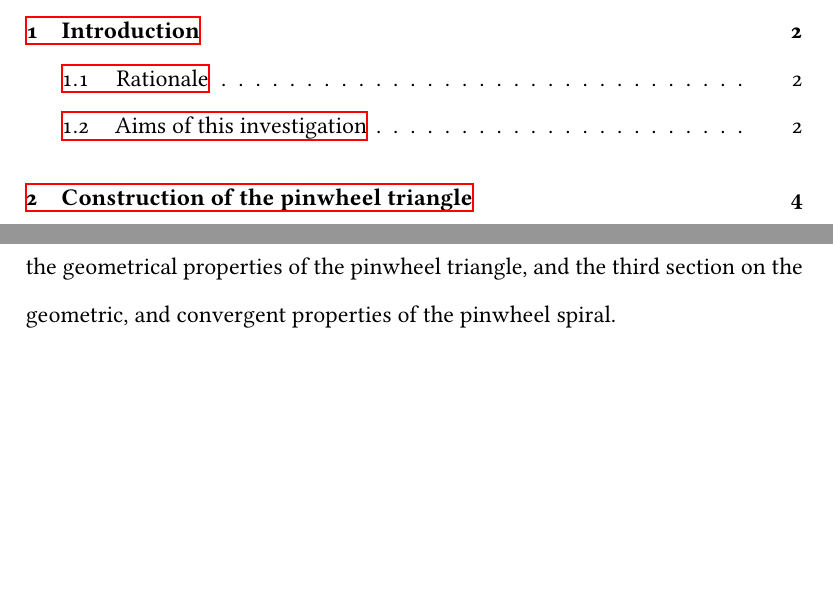
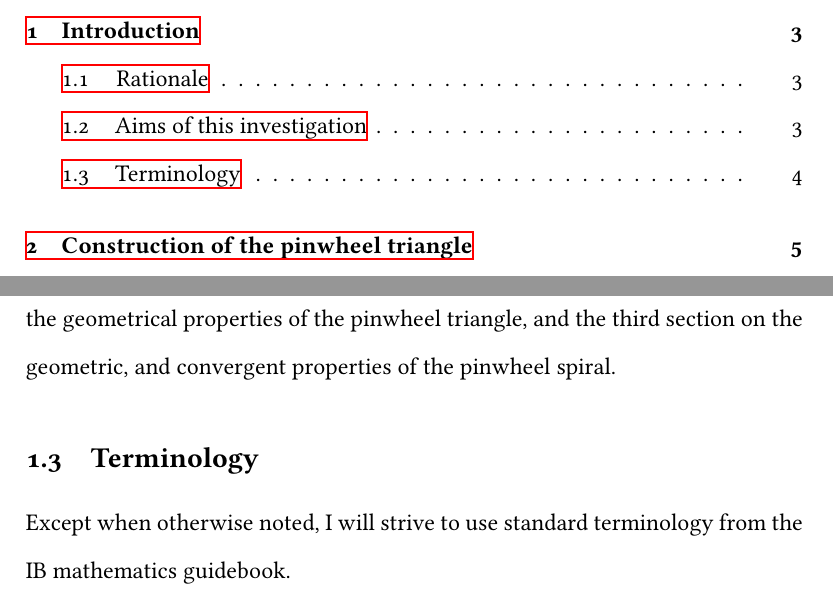
Before and after one commit to ShenZhouHong/pinwheel-tiling, a LaTeX document (latex/pinwheel-triangles.tex, which reads latex/sections/body.tex): two parts of pages 2 and 4 of 18 before the commit and two parts of pages 2 and 5 of 19 after it, joined at a grey line, cut so that both start at the same text, the shorter picture padded with empty space. Compiled offline with XeLaTeX.

Commit message:
Added note on terminology

```diff
--- a/latex/sections/body.tex
+++ b/latex/sections/body.tex
@@ -18,6 +18,9 @@ For this investigation, I aim to explore two major aspects of the pinwheel trian
 This would allow me to set up the prerequisite knowledge for the core of my exploration, which is the pinwheel spiral. A pinwheel spiral can be constructed out of the vertices of an recursively constructed pinwheel triangle, and I would wish to find out it's properties such as it's length, using the tools of geometric sequences and limits, as well as graphical methods.
 
 To this end, I will be dividing my investigation into three parts. The first section will be a construction of the pinwheel triangle, the second section on the geometrical properties of the pinwheel triangle, and the third section on the geometric, and convergent properties of the pinwheel spiral.
+
+\subsection{Terminology}
+Except when otherwise noted, I will strive to use standard terminology from the IB mathematics guidebook.
 
 \newpage
 \section{Construction of the pinwheel triangle}
```
